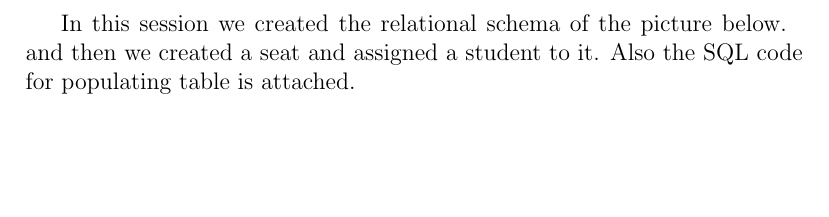
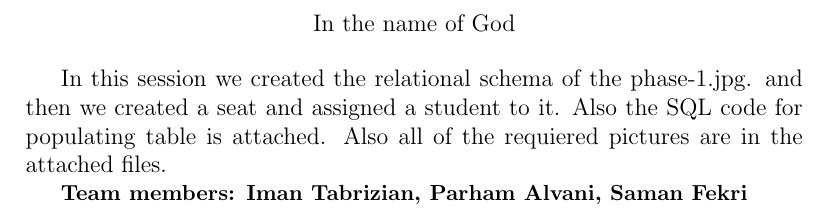
Before and after one commit to 9231058/DB-Lab, a LaTeX document (Session 1/report.tex): part of the page, cut at the place of the change, the shorter picture padded with empty space. The pictures show the PDF file Session 1/report.pdf that the author committed with the source.

Commit message:
Adds a report.

```diff
--- a/Session 1/report.tex
+++ b/Session 1/report.tex
@@ -2,8 +2,12 @@
 
 \usepackage{graphicx}
 \begin{document}
-In this session we created the relational schema of the picture below.
-\includegraphics[scale=0.5]{phase-1.bmp}
-    and then we created a seat and assigned a student to it. Also the SQL code for
-populating table is attached.
+\begin{center} In the name of God \end{center}
+
+In this session we created the relational schema of the phase-1.jpg.
+and then we created a seat and assigned a student to it. Also the SQL code for
+populating table is attached. Also all of the requiered pictures are in the attached
+files.
+
+\small{\textbf{Team members: Iman Tabrizian, Parham Alvani, Saman Fekri}}
 \end{document}
```
Also changed, not shown: Session 1/report.pdf, 1 other file.
